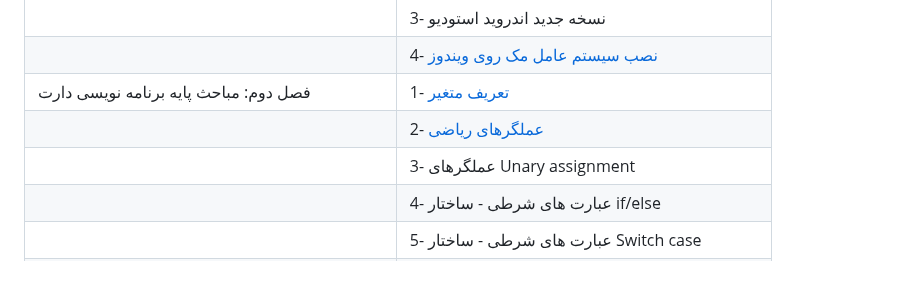
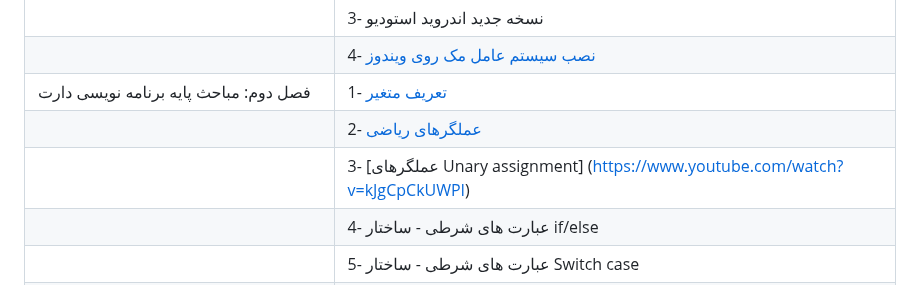
Before and after one commit to adultcode/Flutter_Master_Course, a Markdown page: README.md, the part around the change. Rendered like a GitHub page.

```diff
--- a/README.md
+++ b/README.md
@@ -64,7 +64,7 @@
 |  | 4- [نصب سیستم عامل مک روی ویندوز](https://www.youtube.com/watch?v=9UFWzX16TKg) |
 | فصل دوم: مباحث پایه برنامه نویسی دارت | 1- [تعریف متغیر](https://www.youtube.com/watch?v=snZziOY5QuQ) |
 |  | 2-  [عملگرهای ریاضی](https://www.youtube.com/watch?v=JYLjRilfaTs) |
-|  | 3- عملگرهای Unary assignment |
+|  | 3- [عملگرهای Unary assignment] (https://www.youtube.com/watch?v=kJgCpCkUWPI) |
 |  | 4- عبارت های شرطی - ساختار if/else |
 |  | 5- عبارت های شرطی - ساختار Switch case |
 |  | 6- عبارت های شرطی - ساختار Ternary |
```
